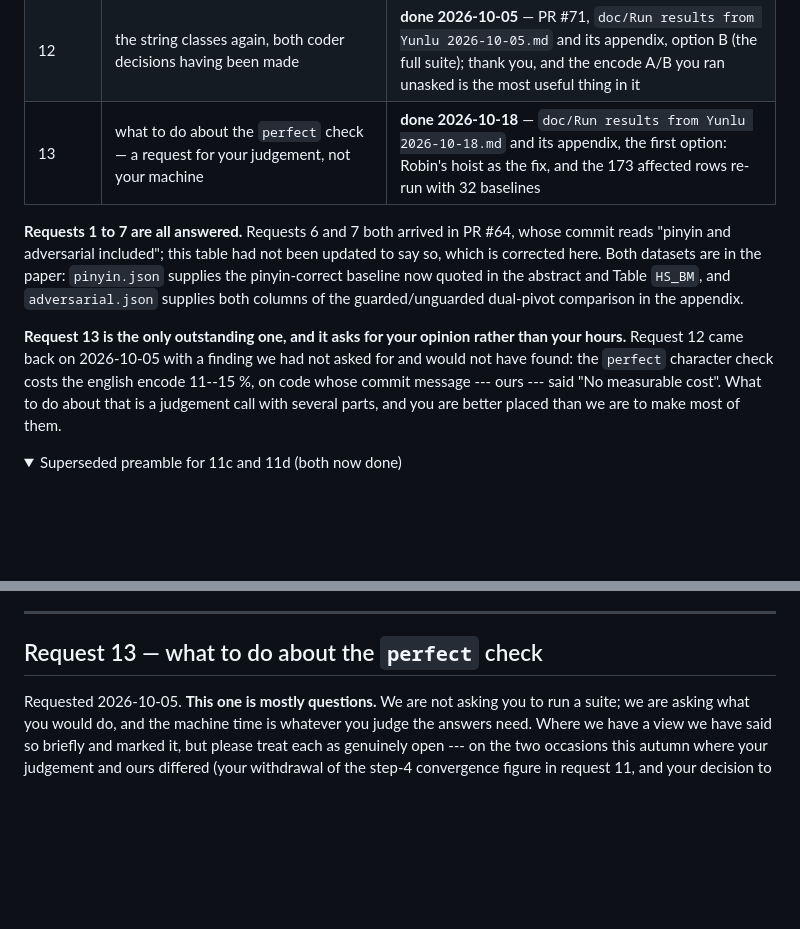
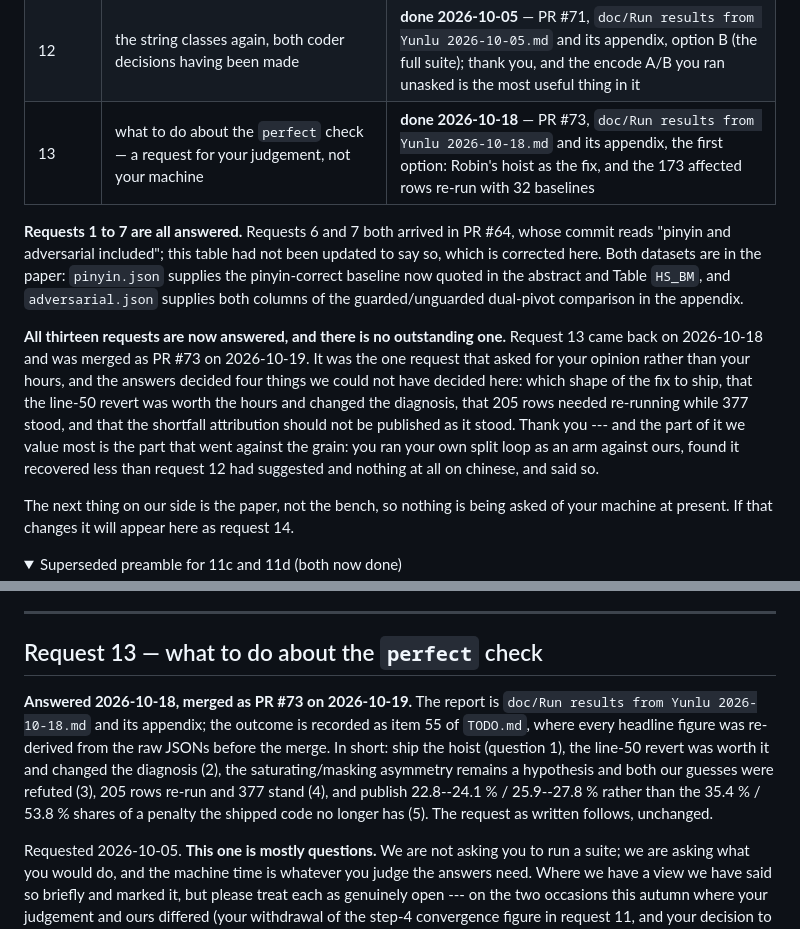
Before and after one commit to rchillyard/The-repository-formerly-known-as, a Markdown page: doc/Run request for Yunlu.md, 2 parts joined by grey strips. Drawn GitHub-style; folded sections open; blank space fills up the shorter version.

Commit message:
Close out the request log: all thirteen answered
Request 13's row gains its PR number, the standing "only outstanding one"
paragraph is replaced by a closing note, and the request's own section now
opens with its outcome so the answers are not only in TODO.md. The request
text itself is unchanged.

Co-Authored-By: Claude Opus 5 <noreply@anthropic.com>

```diff
--- a/doc/Run request for Yunlu.md
+++ b/doc/Run request for Yunlu.md
@@ -16,7 +16,7 @@
 | 11c | the masking cleanup cells 11a had no parameter for (short) | **done 2026-09-27** — PR #69, `doc/Run results from Yunlu 2026-09-27.md` |
 | 11d | the parallel cleanup, and an exactly order-preserving pinyin coder | **done 2026-09-27** — PR #69, `doc/Run results from Yunlu 2026-09-27.md`, same jar as 11c; the full-suite re-run is in the same file and its appendix |
 | 12 | the string classes again, both coder decisions having been made | **done 2026-10-05** — PR #71, `doc/Run results from Yunlu 2026-10-05.md` and its appendix, option B (the full suite); thank you, and the encode A/B you ran unasked is the most useful thing in it |
-| 13 | what to do about the `perfect` check — a request for your judgement, not your machine | **done 2026-10-18** — `doc/Run results from Yunlu 2026-10-18.md` and its appendix, the first option: Robin's hoist as the fix, and the 173 affected rows re-run with 32 baselines |
+| 13 | what to do about the `perfect` check — a request for your judgement, not your machine | **done 2026-10-18** — PR #73, `doc/Run results from Yunlu 2026-10-18.md` and its appendix, the first option: Robin's hoist as the fix, and the 173 affected rows re-run with 32 baselines |
 
 **Requests 1 to 7 are all answered.** Requests 6 and 7 both arrived in PR #64, whose commit reads
 "pinyin and adversarial included"; this table had not been updated to say so, which is corrected here.
@@ -24,11 +24,17 @@ Both datasets are in the paper: `pinyin.json` supplies the pinyin-correct baseli
 abstract and Table `HS_BM`, and `adversarial.json` supplies both columns of the guarded/unguarded
 dual-pivot comparison in the appendix.
 
-**Request 13 is the only outstanding one, and it asks for your opinion rather than your hours.**
-Request 12 came back on 2026-10-05 with a finding we had not asked for and would not have found:
-the `perfect` character check costs the english encode 11--15 %, on code whose commit message ---
-ours --- said "No measurable cost". What to do about that is a judgement call with several parts,
-and you are better placed than we are to make most of them.
+**All thirteen requests are now answered, and there is no outstanding one.** Request 13 came back on
+2026-10-18 and was merged as PR #73 on 2026-10-19. It was the one request that asked for your opinion
+rather than your hours, and the answers decided four things we could not have decided here: which
+shape of the fix to ship, that the line-50 revert was worth the hours and changed the diagnosis, that
+205 rows needed re-running while 377 stood, and that the shortfall attribution should not be
+published as it stood. Thank you --- and the part of it we value most is the part that went against
+the grain: you ran your own split loop as an arm against ours, found it recovered less than request
+12 had suggested and nothing at all on chinese, and said so.
+
+The next thing on our side is the paper, not the bench, so nothing is being asked of your machine at
+present. If that changes it will appear here as request 14.
 
 <details><summary>Superseded preamble for 11c and 11d (both now done)</summary>
 
@@ -60,6 +66,14 @@ Requests 3, 4 and 5 and their reasoning are in Appendix B; nothing there needs a
 ---
 
 ## Request 13 — what to do about the `perfect` check
+
+**Answered 2026-10-18, merged as PR #73 on 2026-10-19.** The report is
+`doc/Run results from Yunlu 2026-10-18.md` and its appendix; the outcome is recorded as item 55 of
+`TODO.md`, where every headline figure was re-derived from the raw JSONs before the merge. In short:
+ship the hoist (question 1), the line-50 revert was worth it and changed the diagnosis (2), the
+saturating/masking asymmetry remains a hypothesis and both our guesses were refuted (3), 205 rows
+re-run and 377 stand (4), and publish 22.8--24.1 % / 25.9--27.8 % rather than the 35.4 % / 53.8 %
+shares of a penalty the shipped code no longer has (5). The request as written follows, unchanged.
 
 Requested 2026-10-05. **This one is mostly questions.** We are not asking you to run a suite; we are
 asking what you would do, and the machine time is whatever you judge the answers need. Where we have
```
